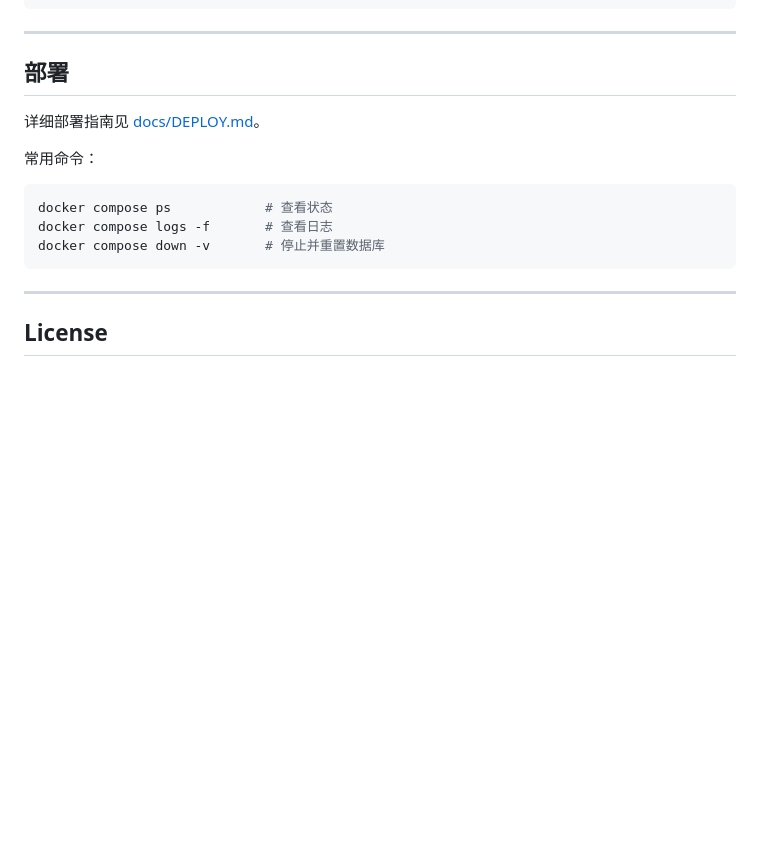
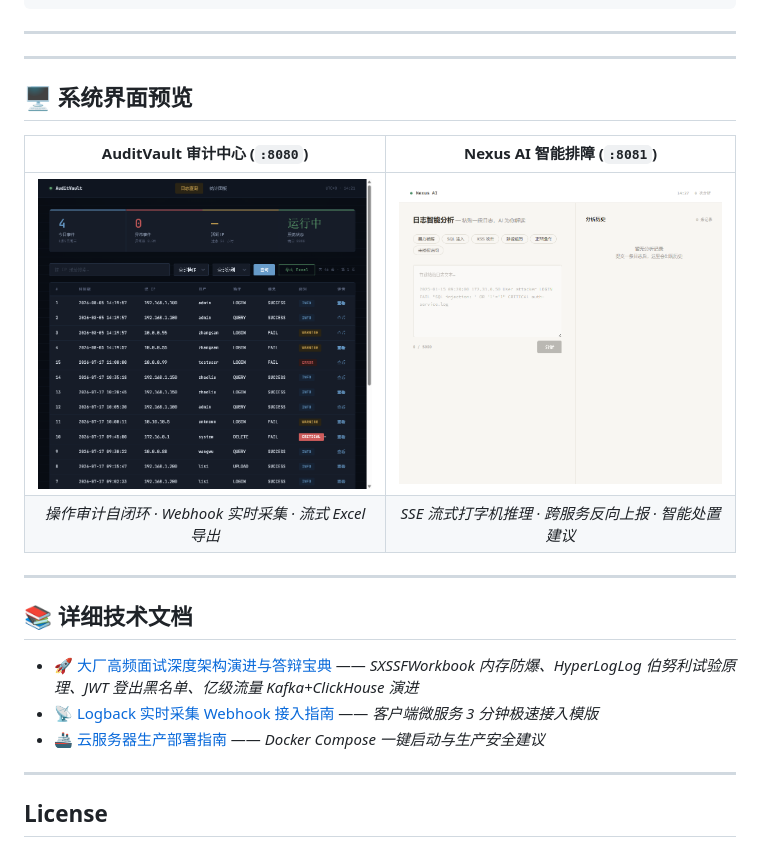
Before and after one commit to Emiliamio/java-portfolio, a Markdown page: README.md, the part around the change. GitHub-like rendering; pictures changed too: docs/images/auditvault-screenshot.png (added), docs/images/nexus-ai.png (added); blank space fills up the shorter version.

Commit message:
docs: add system UI preview cards, deep-dive interview architecture guide, and blog links

````diff
--- a/README.md
+++ b/README.md
@@ -117,17 +117,22 @@ Hexo · GitHub Pages · GitHub Actions CI/CD Pipeline
 
 ---
 
-## 部署
+---
 
-详细部署指南见 [docs/DEPLOY.md](docs/DEPLOY.md)。
+## 🖥️ 系统界面预览
 
-常用命令：
+| AuditVault 审计中心 (`:8080`) | Nexus AI 智能排障 (`:8081`) |
+|:---:|:---:|
+| ![AuditVault](docs/images/auditvault-screenshot.png) | ![Nexus AI](docs/images/nexus-ai.png) |
+| *操作审计自闭环 · Webhook 实时采集 · 流式 Excel 导出* | *SSE 流式打字机推理 · 跨服务反向上报 · 智能处置建议* |
 
-```bash
-docker compose ps            # 查看状态
-docker compose logs -f       # 查看日志
-docker compose down -v       # 停止并重置数据库
-```
+---
+
+## 📚 详细技术文档
+
+- 🚀 [大厂高频面试深度架构演进与答辩宝典](docs/INTERVIEW_DEEP_DIVE.md) —— *SXSSFWorkbook 内存防爆、HyperLogLog 伯努利试验原理、JWT 登出黑名单、亿级流量 Kafka+ClickHouse 演进*
+- 📡 [Logback 实时采集 Webhook 接入指南](docs/LOGBACK_INTEGRATION.md) —— *客户端微服务 3 分钟极速接入模版*
+- 🚢 [云服务器生产部署指南](docs/DEPLOY.md) —— *Docker Compose 一键启动与生产安全建议*
 
 ---
 
````
Also changed, not shown: docs/INTERVIEW_DEEP_DIVE.md (added, +189 -0 lines), docs/images/auditvault-public.png (added).
